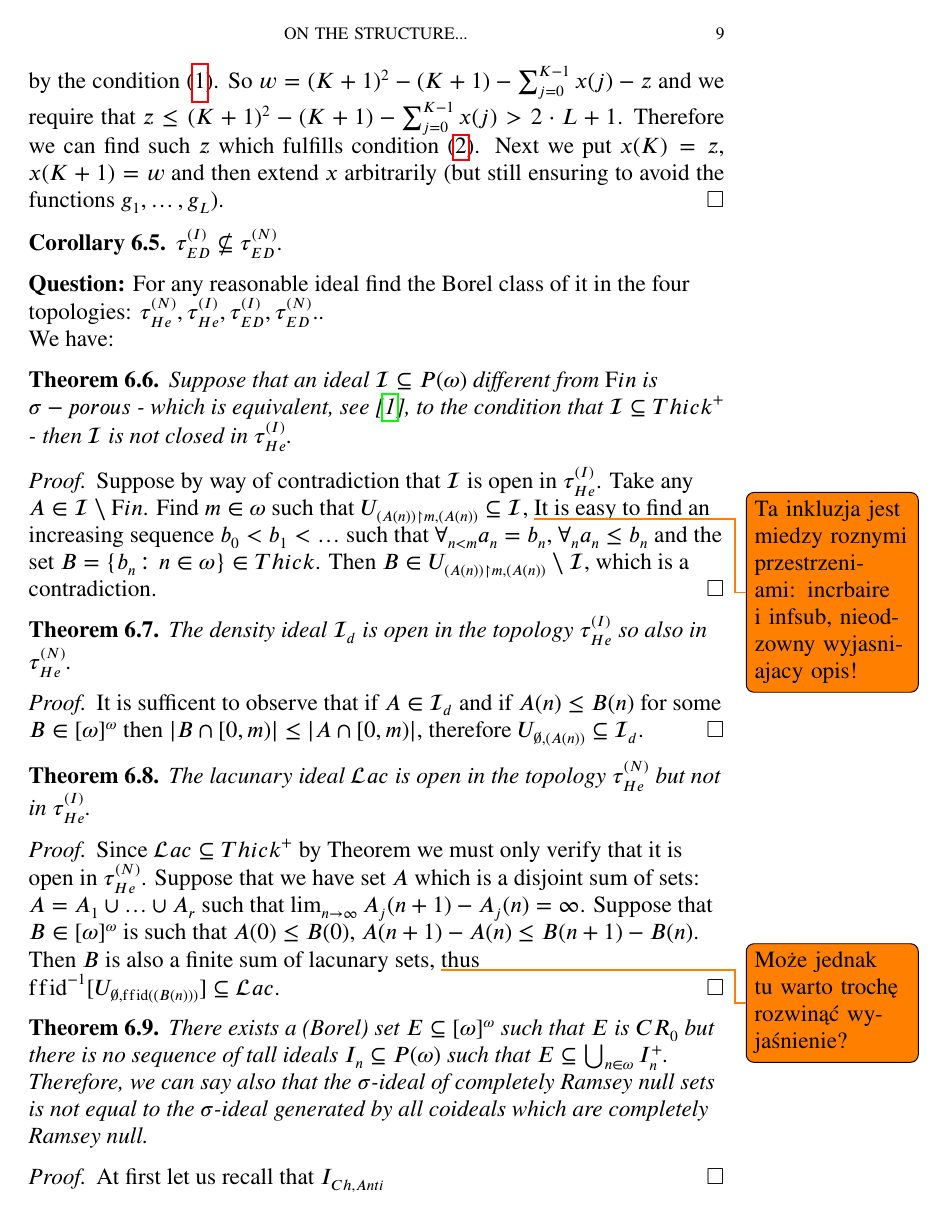
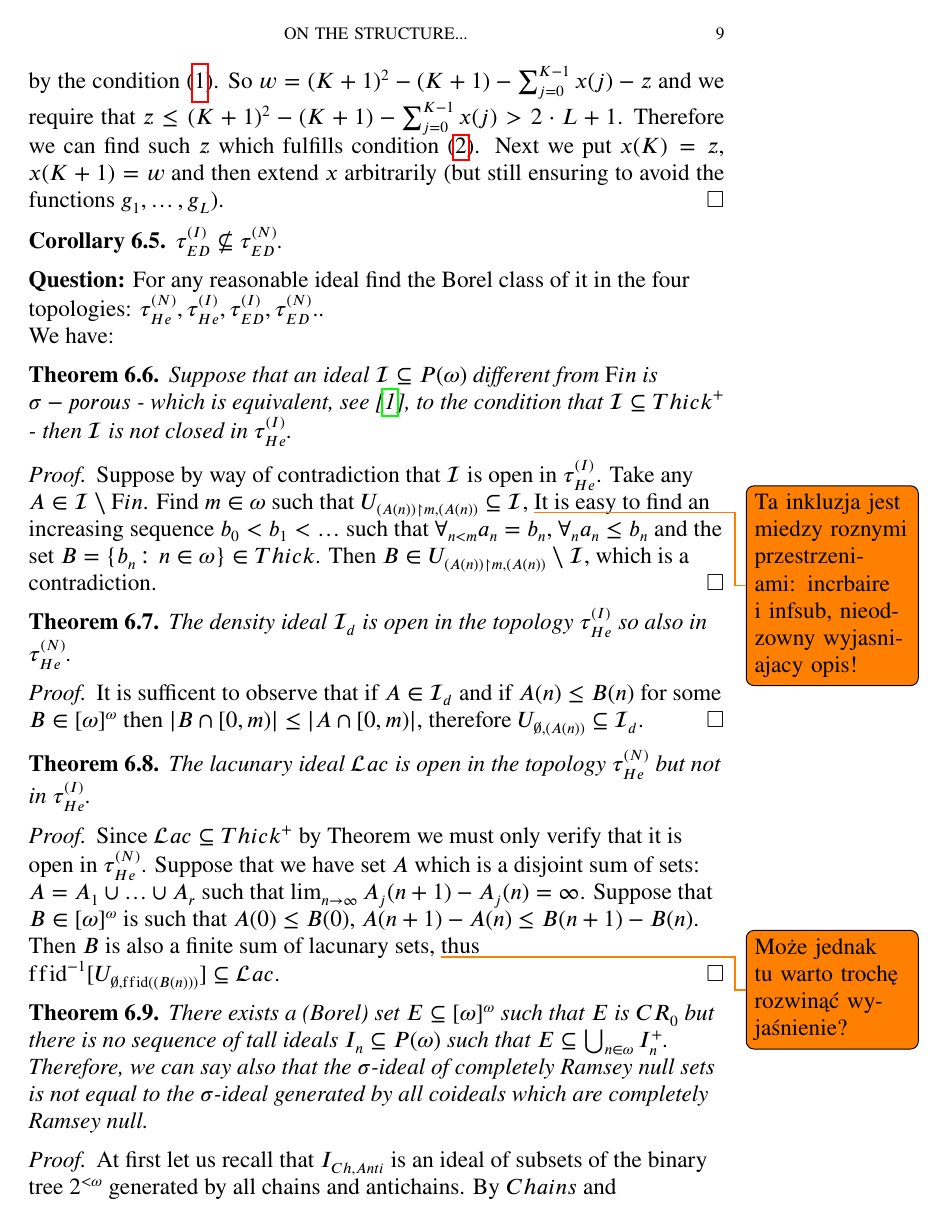
Before and after one commit to srod-prog-cwiczenia/Biezace_Wypieki, a LaTeX paper (Ellentuck_Perfect_Sets/ellentuck_perfect_sets.tex): page 9 of 10. Compiled offline with pdfLaTeX.

Commit message:
Dalsza kontynuacja dowodu o I^+ CR_0.

```diff
--- a/Ellentuck_Perfect_Sets/ellentuck_perfect_sets.tex
+++ b/Ellentuck_Perfect_Sets/ellentuck_perfect_sets.tex
@@ -242,6 +242,8 @@
 \newcommand{\idealAlmostThinSets}{\mathcal{A}}
 \newcommand{\idealThinSets}{\mathcal{T}}
 \newcommand{\idealFin}{{\mathrm Fin}}
+\newcommand{\idealChainsAntichains}{I_{\mathit{Ch}, \mathit{Anti}}}
+\newcommand{\idealLancuchyAntylancuchy}{\idealChainsAntichains}
 
 %%% zapozyczone z pracy o sigma-porowatych
 \newcommand{\Thick}{{\mathit Thick}}
@@ -1044,4 +1046,7 @@ $\sigma$-ideal generated by all coideals
 which are completely Ramsey null.
 \end{theorem}
 \begin{proof}
-At first let us recall that $I_{\mathit{Ch}, \mathit{Anti}}$
+  At first let us recall that $\idealChainsAntichains$
+  is an ideal of subsets of the binary tree $2^{<\omega}$
+  generated by all chains and antichains.
+  By $\mathit{Chains}$ and $\mathit{Antichains}$ denote the
@@ -1047,0 +1056,6 @@ At first let us recall that $I_{\mathit{Ch}, \mathit{Anti}}$
+  \begin{equation}
+    E = \lbrace Z \in \infsub\colon \forall_{L \in \mathit{Chains}}
+    |Z \setminus L| = \aleph_0 \wedge
+    \forall_{A \in \mathit{Antichains}}
+    |Z \setminus A| = \aleph_0\rbrace.
+  \end{equation}
```
Also changed, not shown: Ellentuck_Perfect_Sets/ellentuck_perfect_sets.tex (8 more changed lines).
